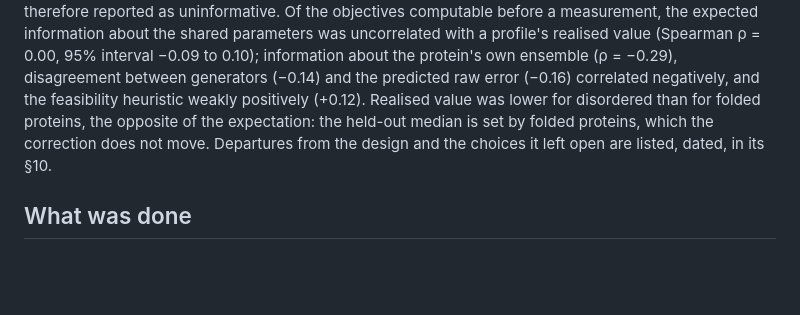
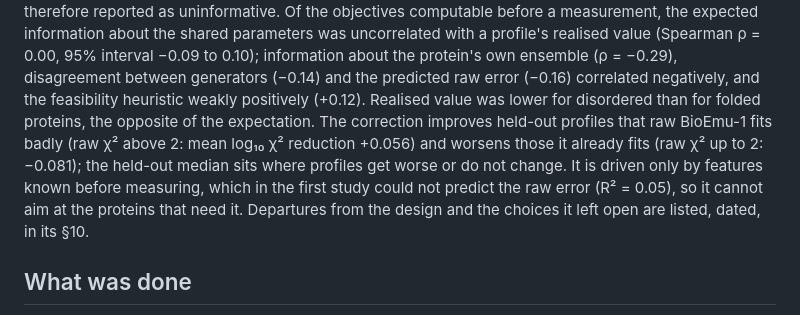
Before and after one commit to Natalija-Stepurko/bioemu-saxs-campaign, a Markdown page: README.md, the part around the change. Rendered like a GitHub page; blank space fills up the shorter version.

Commit message:
Page and README: the mechanism behind E5
Figure 6's reading now states it: the correction improves profiles that raw BioEmu-1 fits badly
(raw chi2 > 2, mean log10 reduction +0.056) and worsens those it already fits (<= 2, -0.081), and the
held-out median sits where profiles get worse or do not change; folded profiles move both ways. It
links to the first study: the correction uses only pre-measurement features, which could not predict
the raw error (R2 0.05). Build checks for each number and direction. Contributions stored gzipped;
the value summary reproduces acq_value.json byte for byte.

Co-Authored-By: Natalija Stepurko <96844988+Natalija-Stepurko@users.noreply.github.com>
Co-Authored-By: Claude Opus 5.5 <noreply@anthropic.com>
Claude-Session: https://claude.ai/code/session_01HX11HRJMjhiwWsQrJiXujq

```diff
--- a/README.md
+++ b/README.md
@@ -42,8 +42,11 @@ reported as uninformative. Of the objectives computable before a measurement, th
 the shared parameters was uncorrelated with a profile's realised value (Spearman ρ = 0.00, 95% interval −0.09
 to 0.10); information about the protein's own ensemble (ρ = −0.29), disagreement between generators (−0.14)
 and the predicted raw error (−0.16) correlated negatively, and the feasibility heuristic weakly positively
-(+0.12). Realised value was lower for disordered than for folded proteins, the opposite of the expectation:
-the held-out median is set by folded proteins, which the correction does not move. Departures from the design
+(+0.12). Realised value was lower for disordered than for folded proteins, the opposite of the expectation.
+The correction improves held-out profiles that raw BioEmu-1 fits badly (raw χ² above 2: mean log₁₀ χ²
+reduction +0.056) and worsens those it already fits (raw χ² up to 2: −0.081); the held-out median sits where
+profiles get worse or do not change. It is driven only by features known before measuring, which in the first
+study could not predict the raw error (R² = 0.05), so it cannot aim at the proteins that need it. Departures from the design
 and the choices it left open are listed, dated, in its §10.
 
 ## What was done
```
Also changed, not shown: results/figures/fig_acq_surrogate.png, 5 other files.
